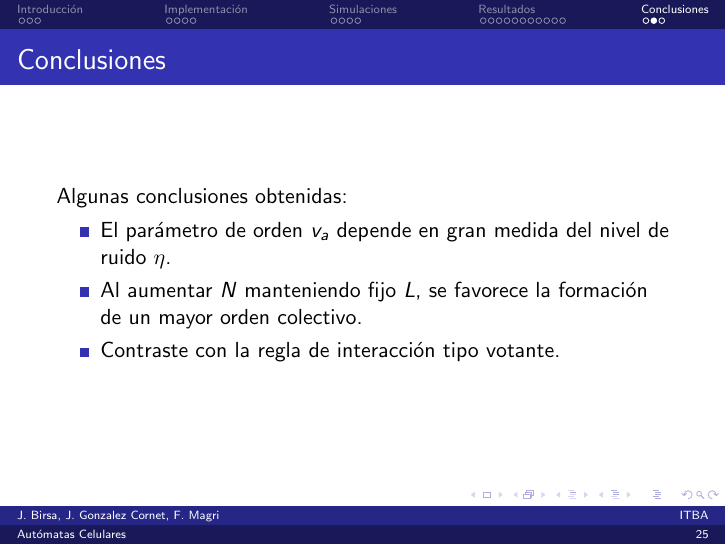
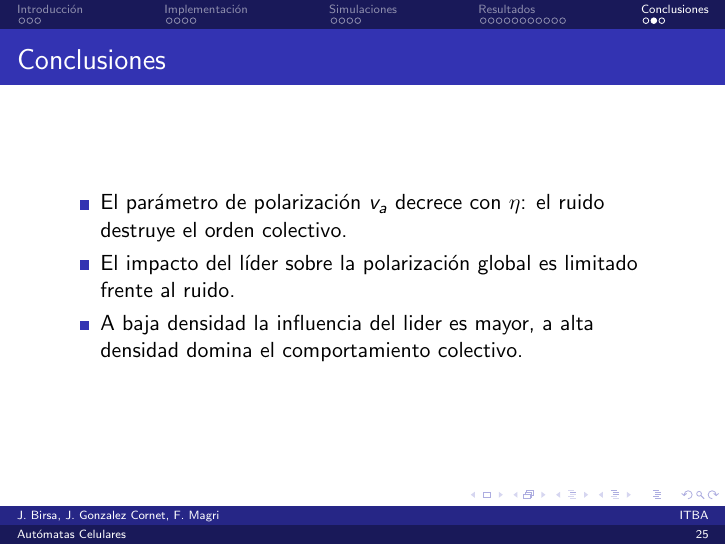
Before and after one commit to jgonzalezcornet/sds-presentaciones, LaTeX slides (presentacion.tex): page 25 of 26. Compiled offline with pdfLaTeX.

Commit message:
updated conclusions

```diff
--- a/presentacion.tex
+++ b/presentacion.tex
@@ -324,11 +324,10 @@
 % Sección 5
 \section{Conclusiones}
 \begin{frame}{Conclusiones}
-    Algunas conclusiones obtenidas:
     \begin{itemize}
-        \item El parámetro de orden $v_a$ depende en gran medida del nivel de ruido $\eta$.
-        \item Al aumentar $N$ manteniendo fijo $L$, se favorece la formación de un mayor orden colectivo.
-        \item Contraste con la regla de interacción tipo votante.
+        \item El parámetro de polarización $v_a$ decrece con $\eta$: el ruido destruye el orden colectivo.
+        \item El impacto del líder sobre la polarización global es limitado frente al ruido.
+        \item A baja densidad la influencia del lider es mayor, a alta densidad domina el comportamiento colectivo.
     \end{itemize}
 \end{frame}
 
```
